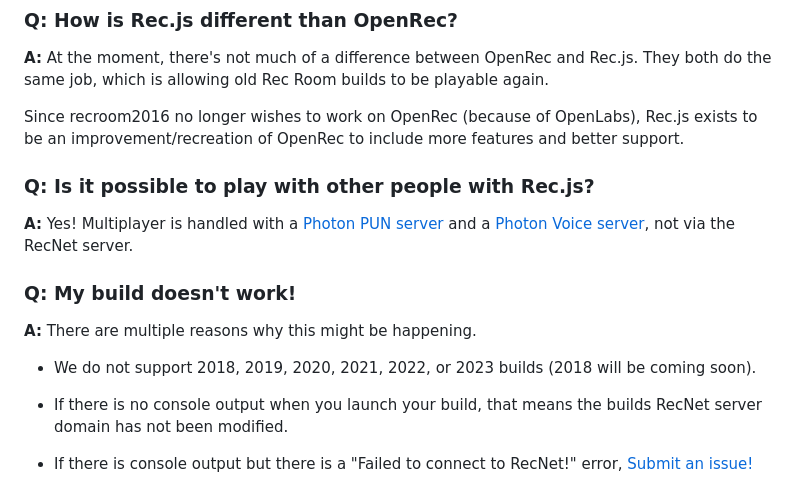
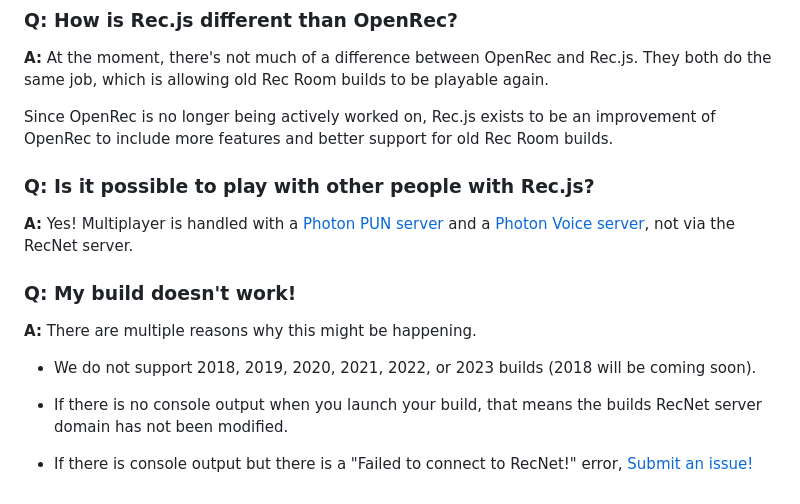
Before and after one commit to RealMCoded/Rec.js, a Markdown page: README.MD, the part around one of its changes. Rendered like a GitHub page.

```diff
--- a/README.MD
+++ b/README.MD
@@ -71,7 +71,7 @@ If you run this command without specifying what version you wish to launch, it w
 
 **A:** At the moment, there's not much of a difference between OpenRec and Rec.js. They both do the same job, which is allowing old Rec Room builds to be playable again.
 
-Since recroom2016 no longer wishes to work on OpenRec (because of OpenLabs), Rec.js exists to be an improvement/recreation of OpenRec to include more features and better support.
+Since OpenRec is no longer being actively worked on, Rec.js exists to be an improvement of OpenRec to include more features and better support for old Rec Room builds.
 
 ### Q: Is it possible to play with other people with Rec.js?
 
```
Also changed, not shown: other parts of README.MD (+1 -1 lines).
